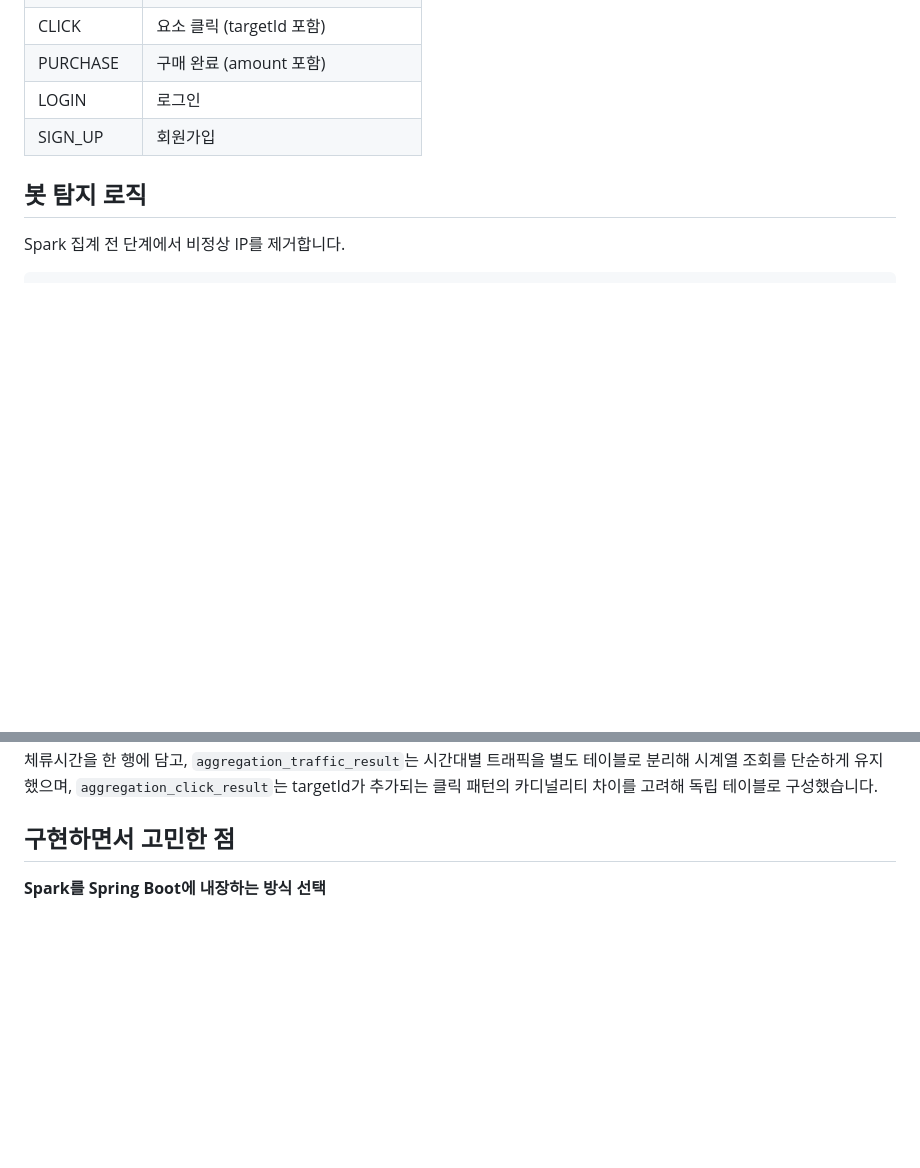
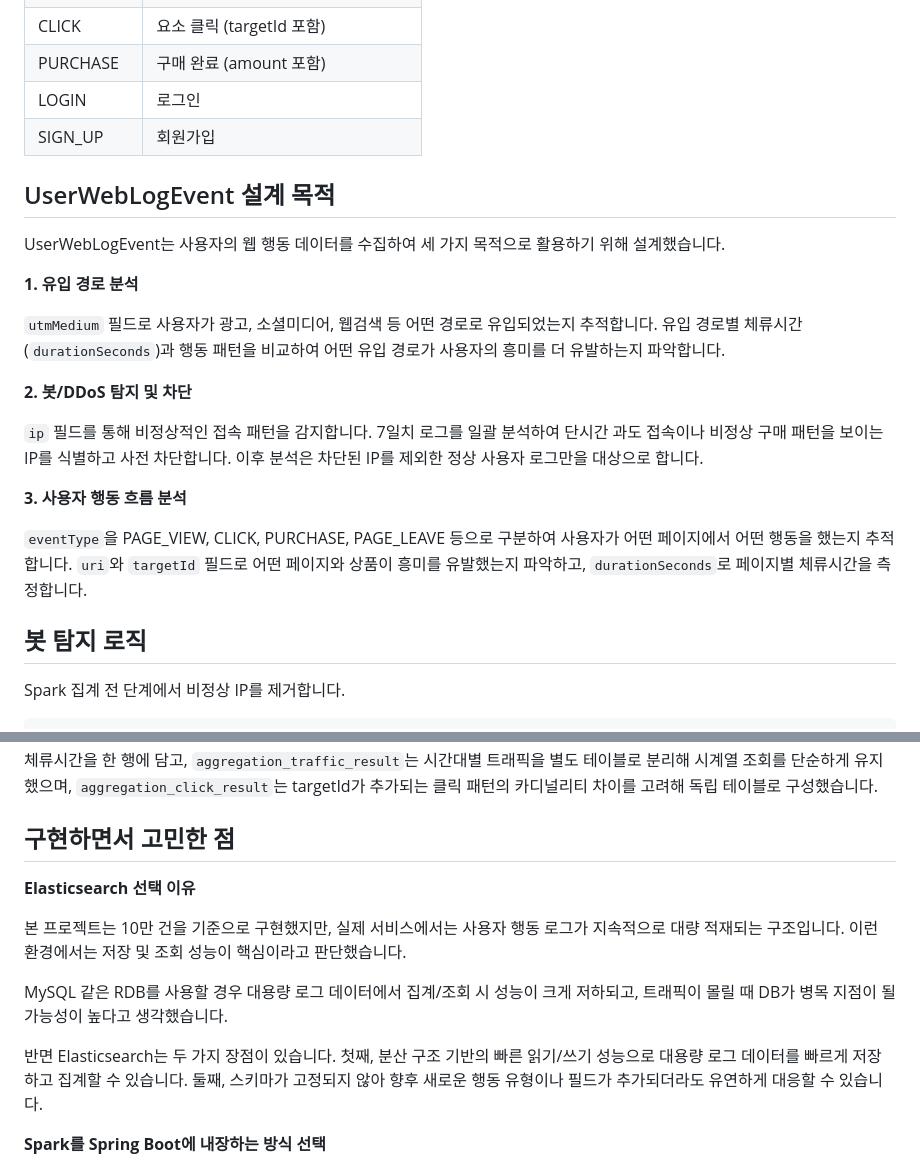
Before and after one commit to suhokym/user-insights-service, a Markdown page: README.md, 2 parts joined by grey strips. Drawn GitHub-style; blank space fills up the shorter version.

Commit message:
설계이유추가

```diff
--- a/README.md
+++ b/README.md
@@ -79,6 +79,22 @@ MySQL (insights DB)
 | PURCHASE | 구매 완료 (amount 포함) |
 | LOGIN | 로그인 |
 | SIGN_UP | 회원가입 |
+
+## UserWebLogEvent 설계 목적
+
+UserWebLogEvent는 사용자의 웹 행동 데이터를 수집하여 세 가지 목적으로 활용하기 위해 설계했습니다.
+
+**1. 유입 경로 분석**
+
+`utmMedium` 필드로 사용자가 광고, 소셜미디어, 웹검색 등 어떤 경로로 유입되었는지 추적합니다. 유입 경로별 체류시간(`durationSeconds`)과 행동 패턴을 비교하여 어떤 유입 경로가 사용자의 흥미를 더 유발하는지 파악합니다.
+
+**2. 봇/DDoS 탐지 및 차단**
+
+`ip` 필드를 통해 비정상적인 접속 패턴을 감지합니다. 7일치 로그를 일괄 분석하여 단시간 과도 접속이나 비정상 구매 패턴을 보이는 IP를 식별하고 사전 차단합니다. 이후 분석은 차단된 IP를 제외한 정상 사용자 로그만을 대상으로 합니다.
+
+**3. 사용자 행동 흐름 분석**
+
+`eventType`을 PAGE_VIEW, CLICK, PURCHASE, PAGE_LEAVE 등으로 구분하여 사용자가 어떤 페이지에서 어떤 행동을 했는지 추적합니다. `uri`와 `targetId` 필드로 어떤 페이지와 상품이 흥미를 유발했는지 파악하고, `durationSeconds`로 페이지별 체류시간을 측정합니다.
 
 ## 봇 탐지 로직
 
@@ -232,6 +248,14 @@ MySQL 집계 테이블은 집계 단위에 따라 3개로 분리했습니다. `a
 
 ## 구현하면서 고민한 점
 
+**Elasticsearch 선택 이유**
+
+본 프로젝트는 10만 건을 기준으로 구현했지만, 실제 서비스에서는 사용자 행동 로그가 지속적으로 대량 적재되는 구조입니다. 이런 환경에서는 저장 및 조회 성능이 핵심이라고 판단했습니다.
+
+MySQL 같은 RDB를 사용할 경우 대용량 로그 데이터에서 집계/조회 시 성능이 크게 저하되고, 트래픽이 몰릴 때 DB가 병목 지점이 될 가능성이 높다고 생각했습니다.
+
+반면 Elasticsearch는 두 가지 장점이 있습니다. 첫째, 분산 구조 기반의 빠른 읽기/쓰기 성능으로 대용량 로그 데이터를 빠르게 저장하고 집계할 수 있습니다. 둘째, 스키마가 고정되지 않아 향후 새로운 행동 유형이나 필드가 추가되더라도 유연하게 대응할 수 있습니다.
+
 **Spark를 Spring Boot에 내장하는 방식 선택**
 
 별도 Spark 클러스터를 두지 않고 `local[*]` 모드로 Spring Boot에 내장했습니다. 인프라를 단순하게 유지하면서 `docker-compose up` 한 줄로 실행 가능하게 하려는 목적이었습니다. 다만 Java 21과 Spark 3.5의 모듈 시스템 충돌(`InaccessibleObjectException`) 문제가 있었고, Dockerfile ENTRYPOINT에 `--add-opens` 플래그를 13개 추가해 해결했습니다.
```
